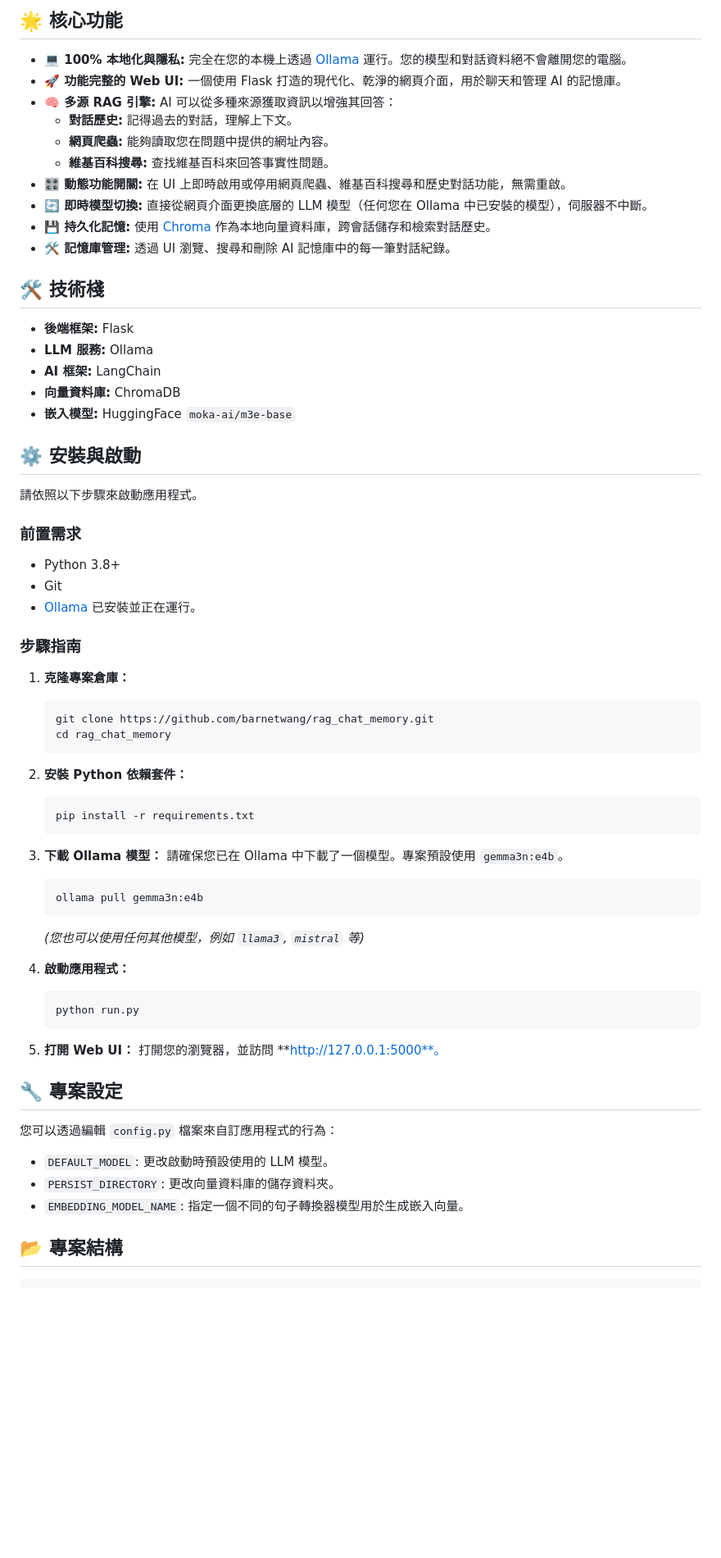
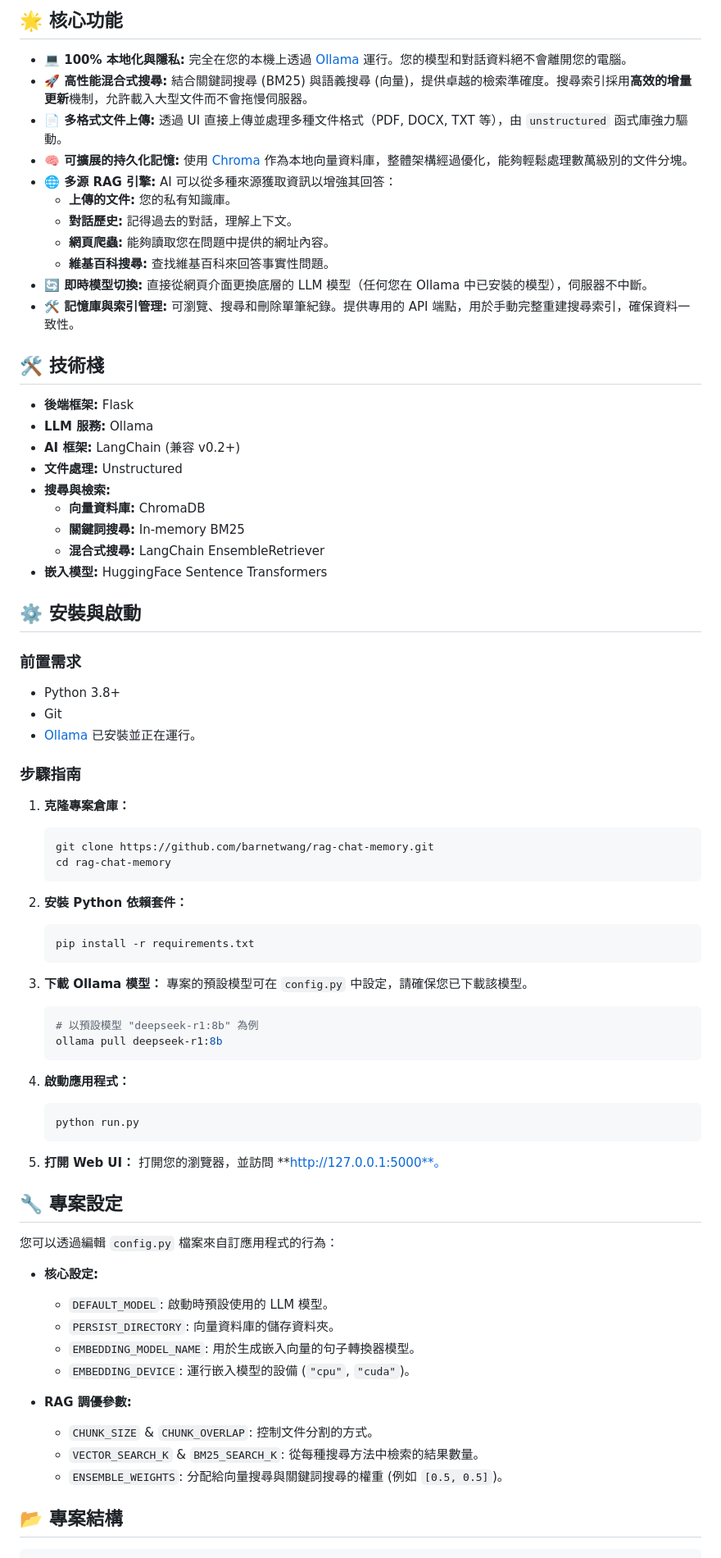
Before and after one commit to barnetwang/rag_chat_memory, a Markdown page: README.md, the part around one of its changes. Shown at 82% size. Rendered like a GitHub page; folded sections open; blank space fills up the shorter version.

Commit message:
Update README.md
To update the architecture and features, the readme file has been rewritten.

````diff
--- a/README.md
+++ b/README.md
@@ -137,27 +137,30 @@ This project is for educational and research purposes. The user is solely respon
 ## 🌟 核心功能
 
 *   **💻 100% 本地化與隱私:** 完全在您的本機上透過 [Ollama](https://ollama.com/) 運行。您的模型和對話資料絕不會離開您的電腦。
-*   **🚀 功能完整的 Web UI:** 一個使用 Flask 打造的現代化、乾淨的網頁介面，用於聊天和管理 AI 的記憶庫。
-*   **🧠 多源 RAG 引擎:** AI 可以從多種來源獲取資訊以增強其回答：
+*   **🚀 高性能混合式搜尋:** 結合關鍵詞搜尋 (BM25) 與語義搜尋 (向量)，提供卓越的檢索準確度。搜尋索引採用**高效的增量更新**機制，允許載入大型文件而不會拖慢伺服器。
+*   **📄 多格式文件上傳:** 透過 UI 直接上傳並處理多種文件格式（PDF, DOCX, TXT 等），由 `unstructured` 函式庫強力驅動。
+*   **🧠 可擴展的持久化記憶:** 使用 [Chroma](https://www.trychroma.com/) 作為本地向量資料庫，整體架構經過優化，能夠輕鬆處理數萬級別的文件分塊。
+*   **🌐 多源 RAG 引擎:** AI 可以從多種來源獲取資訊以增強其回答：
+    *   **上傳的文件:** 您的私有知識庫。
     *   **對話歷史:** 記得過去的對話，理解上下文。
     *   **網頁爬蟲:** 能夠讀取您在問題中提供的網址內容。
     *   **維基百科搜尋:** 查找維基百科來回答事實性問題。
-*   **🎛️ 動態功能開關:** 在 UI 上即時啟用或停用網頁爬蟲、維基百科搜尋和歷史對話功能，無需重啟。
 *   **🔄 即時模型切換:** 直接從網頁介面更換底層的 LLM 模型（任何您在 Ollama 中已安裝的模型），伺服器不中斷。
-*   **💾 持久化記憶:** 使用 [Chroma](https://www.trychroma.com/) 作為本地向量資料庫，跨會話儲存和檢索對話歷史。
-*   **🛠️ 記憶庫管理:** 透過 UI 瀏覽、搜尋和刪除 AI 記憶庫中的每一筆對話紀錄。
+*   **🛠️ 記憶庫與索引管理:** 可瀏覽、搜尋和刪除單筆紀錄。提供專用的 API 端點，用於手動完整重建搜尋索引，確保資料一致性。
 
 ## 🛠️ 技術棧
 
 *   **後端框架:** Flask
 *   **LLM 服務:** Ollama
-*   **AI 框架:** LangChain
-*   **向量資料庫:** ChromaDB
-*   **嵌入模型:** HuggingFace `moka-ai/m3e-base`
+*   **AI 框架:** LangChain (兼容 v0.2+)
+*   **文件處理:** Unstructured
+*   **搜尋與檢索:**
+    *   **向量資料庫:** ChromaDB
+    *   **關鍵詞搜尋:** In-memory BM25
+    *   **混合式搜尋:** LangChain EnsembleRetriever
+*   **嵌入模型:** HuggingFace Sentence Transformers
 
 ## ⚙️ 安裝與啟動
-
-請依照以下步驟來啟動應用程式。
 
 ### 前置需求
 
@@ -169,8 +172,8 @@ This project is for educational and research purposes. The user is solely respon
 
 1.  **克隆專案倉庫：**
     ```bash
-    git clone https://github.com/barnetwang/rag_chat_memory.git
-    cd rag_chat_memory
+    git clone https://github.com/barnetwang/rag-chat-memory.git
+    cd rag-chat-memory
     ```
 
 2.  **安裝 Python 依賴套件：**
@@ -179,11 +182,11 @@ This project is for educational and research purposes. The user is solely respon
     ```
 
 3.  **下載 Ollama 模型：**
-    請確保您已在 Ollama 中下載了一個模型。專案預設使用 `gemma3n:e4b`。
+    專案的預設模型可在 `config.py` 中設定，請確保您已下載該模型。
     ```bash
-    ollama pull gemma3n:e4b
+    # 以預設模型 "deepseek-r1:8b" 為例
+    ollama pull deepseek-r1:8b
     ```
-    *(您也可以使用任何其他模型，例如 `llama3`, `mistral` 等)*
 
 4.  **啟動應用程式：**
     ```bash
@@ -197,9 +200,16 @@ This project is for educational and research purposes. The user is solely respon
 
 您可以透過編輯 `config.py` 檔案來自訂應用程式的行為：
 
-*   `DEFAULT_MODEL`: 更改啟動時預設使用的 LLM 模型。
-*   `PERSIST_DIRECTORY`: 更改向量資料庫的儲存資料夾。
-*   `EMBEDDING_MODEL_NAME`: 指定一個不同的句子轉換器模型用於生成嵌入向量。
+*   **核心設定:**
+    *   `DEFAULT_MODEL`: 啟動時預設使用的 LLM 模型。
+    *   `PERSIST_DIRECTORY`: 向量資料庫的儲存資料夾。
+    *   `EMBEDDING_MODEL_NAME`: 用於生成嵌入向量的句子轉換器模型。
+    *   `EMBEDDING_DEVICE`: 運行嵌入模型的設備 (`"cpu"`, `"cuda"`)。
+
+*   **RAG 調優參數:**
+    *   `CHUNK_SIZE` & `CHUNK_OVERLAP`: 控制文件分割的方式。
+    *   `VECTOR_SEARCH_K` & `BM25_SEARCH_K`: 從每種搜尋方法中檢索的結果數量。
+    *   `ENSEMBLE_WEIGHTS`: 分配給向量搜尋與關鍵詞搜尋的權重 (例如 `[0.5, 0.5]`)。
 
 ## 📂 專案結構
 ```
````
Also changed, not shown: other parts of README.md (+44 -57 lines).
